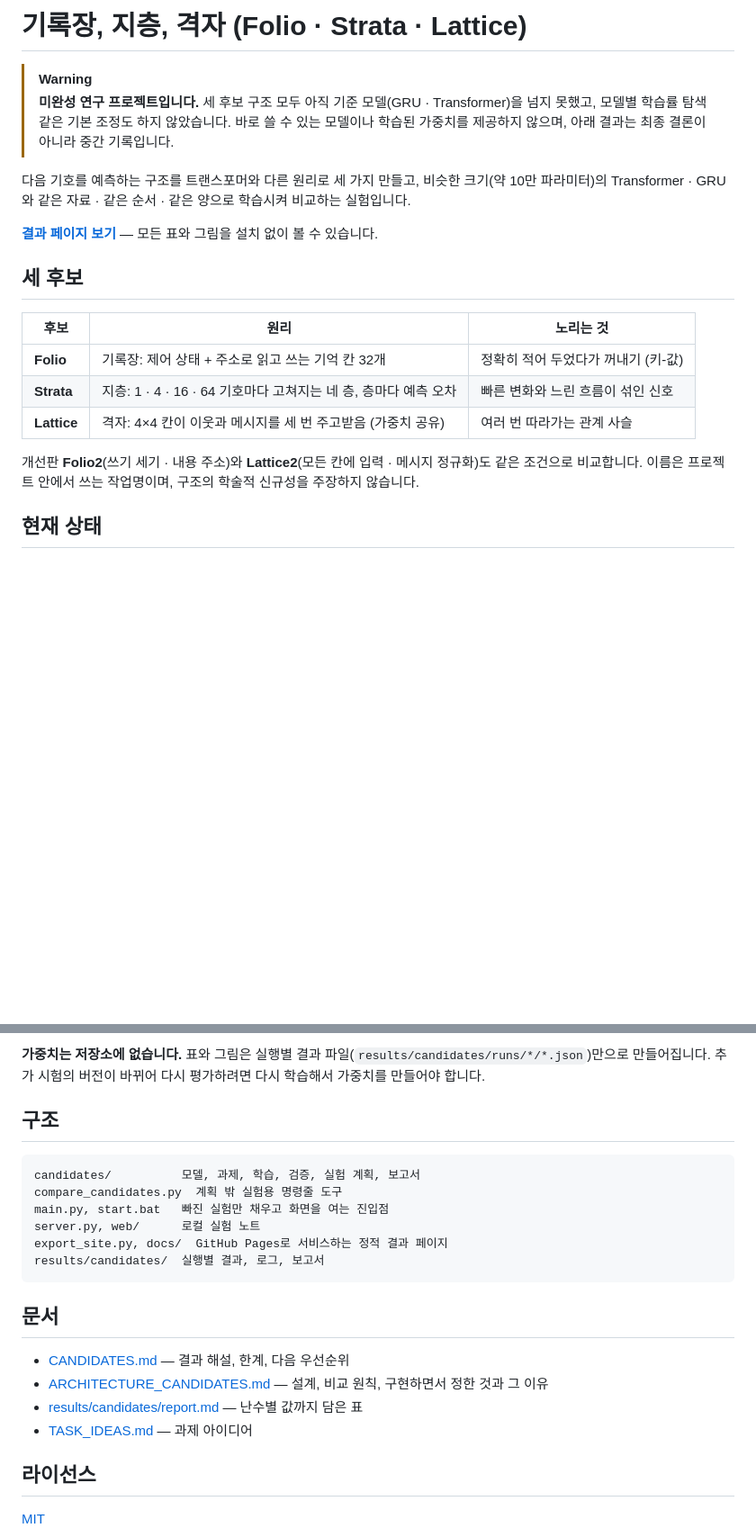
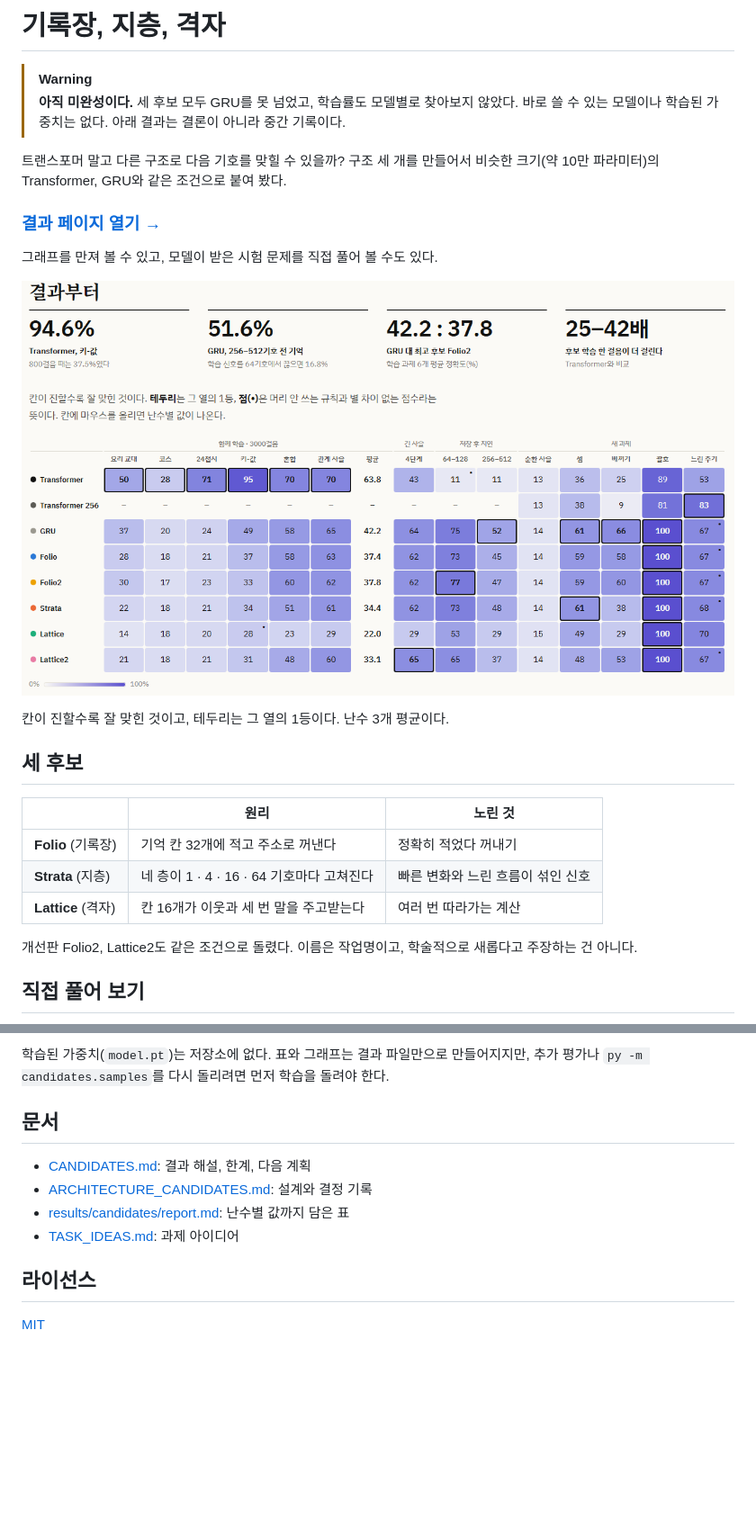
Before and after one commit to monitari/folio-strata-lattice, a Markdown page: README.md, 2 parts joined by grey strips. Shown at 90% size. Rendered like a GitHub page; pictures changed too: docs/img/board.png (added); blank space fills up the shorter version.

````diff
--- a/README.md
+++ b/README.md
@@ -1,21 +1,27 @@
-# 기록장, 지층, 격자 (Folio · Strata · Lattice)
+# 기록장, 지층, 격자
 
 > [!WARNING]
-> **미완성 연구 프로젝트입니다.** 세 후보 구조 모두 아직 기준 모델(GRU · Transformer)을 넘지 못했고, 모델별 학습률 탐색 같은 기본 조정도 하지 않았습니다. 바로 쓸 수 있는 모델이나 학습된 가중치를 제공하지 않으며, 아래 결과는 최종 결론이 아니라 중간 기록입니다.
+> **아직 미완성이다.** 세 후보 모두 GRU를 못 넘었고, 학습률도 모델별로 찾아보지 않았다. 바로 쓸 수 있는 모델이나 학습된 가중치는 없다. 아래 결과는 결론이 아니라 중간 기록이다.
 
-다음 기호를 예측하는 구조를 트랜스포머와 다른 원리로 세 가지 만들고, 비슷한 크기(약 10만 파라미터)의 Transformer · GRU와 같은 자료 · 같은 순서 · 같은 양으로 학습시켜 비교하는 실험입니다.
+트랜스포머 말고 다른 구조로 다음 기호를 맞힐 수 있을까? 구조 세 개를 만들어서 비슷한 크기(약 10만 파라미터)의 Transformer, GRU와 같은 조건으로 붙여 봤다.
 
-**[결과 페이지 보기](https://monitari.github.io/folio-strata-lattice/)** — 모든 표와 그림을 설치 없이 볼 수 있습니다.
+### **[결과 페이지 열기 →](https://monitari.github.io/folio-strata-lattice/)**
+
+그래프를 만져 볼 수 있고, 모델이 받은 시험 문제를 직접 풀어 볼 수도 있다.
+
+[![모델 8개와 시험 14개의 점수판. 함께 학습한 6개 과제 평균은 Transformer 63.8, GRU 42.2, Folio2 37.8, Folio 37.4, Strata 34.4, Lattice2 33.1, Lattice 22.0이다.](docs/img/board.png)](https://monitari.github.io/folio-strata-lattice/#board)
+
+칸이 진할수록 잘 맞힌 것이고, 테두리는 그 열의 1등이다. 난수 3개 평균이다.
 
 ## 세 후보
 
-| 후보 | 원리 | 노리는 것 |
+| | 원리 | 노린 것 |
 |---|---|---|
-| **Folio** | 기록장: 제어 상태 + 주소로 읽고 쓰는 기억 칸 32개 | 정확히 적어 두었다가 꺼내기 (키-값) |
-| **Strata** | 지층: 1 · 4 · 16 · 64 기호마다 고쳐지는 네 층, 층마다 예측 오차 | 빠른 변화와 느린 흐름이 섞인 신호 |
-| **Lattice** | 격자: 4×4 칸이 이웃과 메시지를 세 번 주고받음 (가중치 공유) | 여러 번 따라가는 관계 사슬 |
+| **Folio** (기록장) | 기억 칸 32개에 적고 주소로 꺼낸다 | 정확히 적었다 꺼내기 |
+| **Strata** (지층) | 네 층이 1 · 4 · 16 · 64 기호마다 고쳐진다 | 빠른 변화와 느린 흐름이 섞인 신호 |
+| **Lattice** (격자) | 칸 16개가 이웃과 세 번 말을 주고받는다 | 여러 번 따라가는 계산 |
 
-개선판 **Folio2**(쓰기 세기 · 내용 주소)와 **Lattice2**(모든 칸에 입력 · 메시지 정규화)도 같은 조건으로 비교합니다. 이름은 프로젝트 안에서 쓰는 작업명이며, 구조의 학술적 신규성을 주장하지 않습니다.
+개선판 Folio2, Lattice2도 같은 조건으로 돌렸다. 이름은 작업명이고, 학술적으로 새롭다고 주장하는 건 아니다.
 
-## 현재 상태
+## 직접 풀어 보기
 
@@ -84,23 +68,12 @@ py main.py              # Windows에서는 start.bat 더블클릭도 가능
 
-**가중치는 저장소에 없습니다.** 표와 그림은 실행별 결과 파일(`results/candidates/runs/*/*.json`)만으로 만들어집니다. 추가 시험의 버전이 바뀌어 다시 평가하려면 다시 학습해서 가중치를 만들어야 합니다.
-
-## 구조
-
-```text
-candidates/          모델, 과제, 학습, 검증, 실험 계획, 보고서
-compare_candidates.py  계획 밖 실험용 명령줄 도구
-main.py, start.bat   빠진 실험만 채우고 화면을 여는 진입점
-server.py, web/      로컬 실험 노트
-export_site.py, docs/  GitHub Pages로 서비스하는 정적 결과 페이지
-results/candidates/  실행별 결과, 로그, 보고서
-```
+학습된 가중치(`model.pt`)는 저장소에 없다. 표와 그래프는 결과 파일만으로 만들어지지만, 추가 평가나 `py -m candidates.samples`를 다시 돌리려면 먼저 학습을 돌려야 한다.
 
 ## 문서
 
-- [CANDIDATES.md](CANDIDATES.md) — 결과 해설, 한계, 다음 우선순위
-- [ARCHITECTURE_CANDIDATES.md](ARCHITECTURE_CANDIDATES.md) — 설계, 비교 원칙, 구현하면서 정한 것과 그 이유
-- [results/candidates/report.md](results/candidates/report.md) — 난수별 값까지 담은 표
-- [TASK_IDEAS.md](TASK_IDEAS.md) — 과제 아이디어
+- [CANDIDATES.md](CANDIDATES.md): 결과 해설, 한계, 다음 계획
+- [ARCHITECTURE_CANDIDATES.md](ARCHITECTURE_CANDIDATES.md): 설계와 결정 기록
+- [results/candidates/report.md](results/candidates/report.md): 난수별 값까지 담은 표
+- [TASK_IDEAS.md](TASK_IDEAS.md): 과제 아이디어
 
 ## 라이선스
 
````
Also changed, not shown: other parts of README.md (+23 -45 lines), CANDIDATES.md (+1 -0 lines), docs/img/play.png (added), 11 other files.
